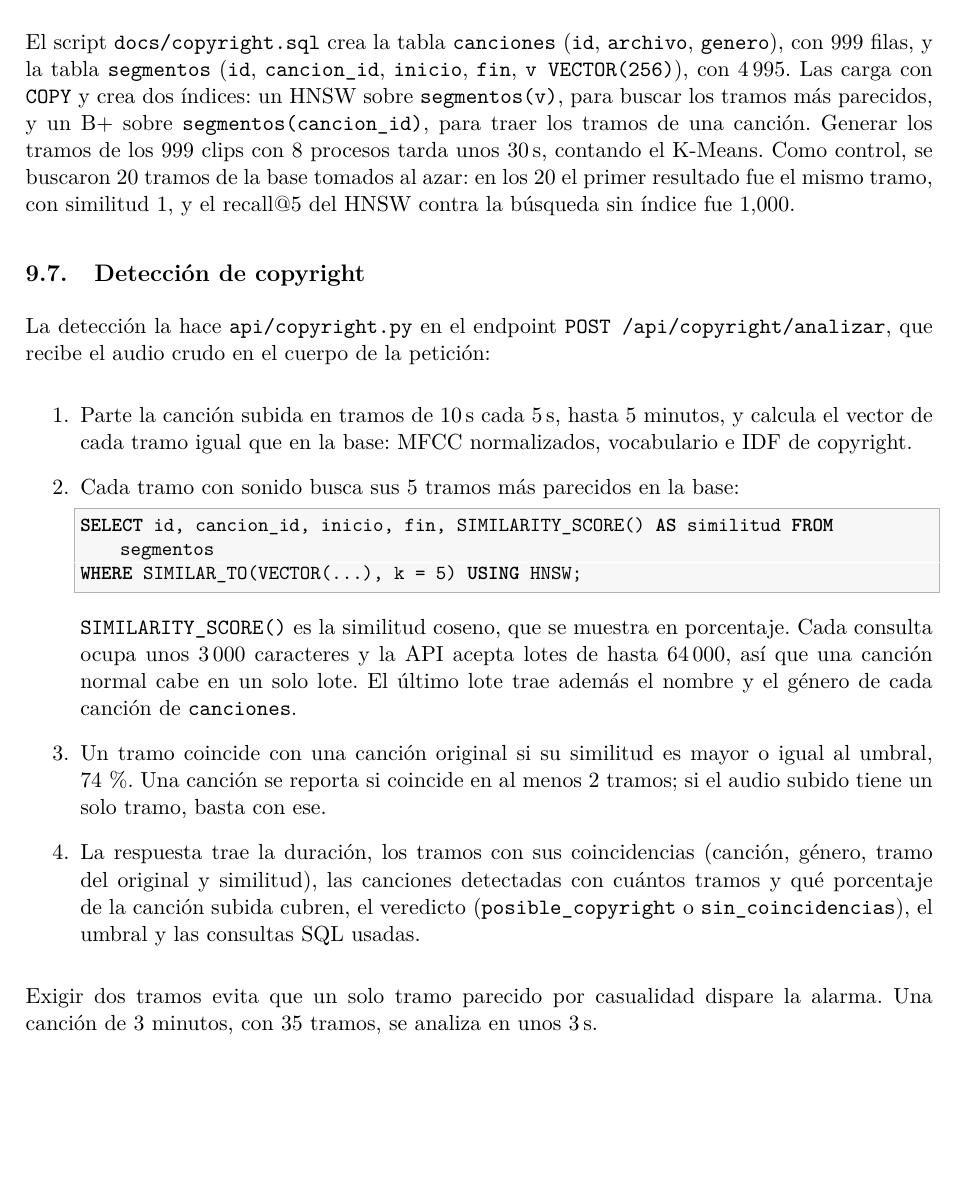
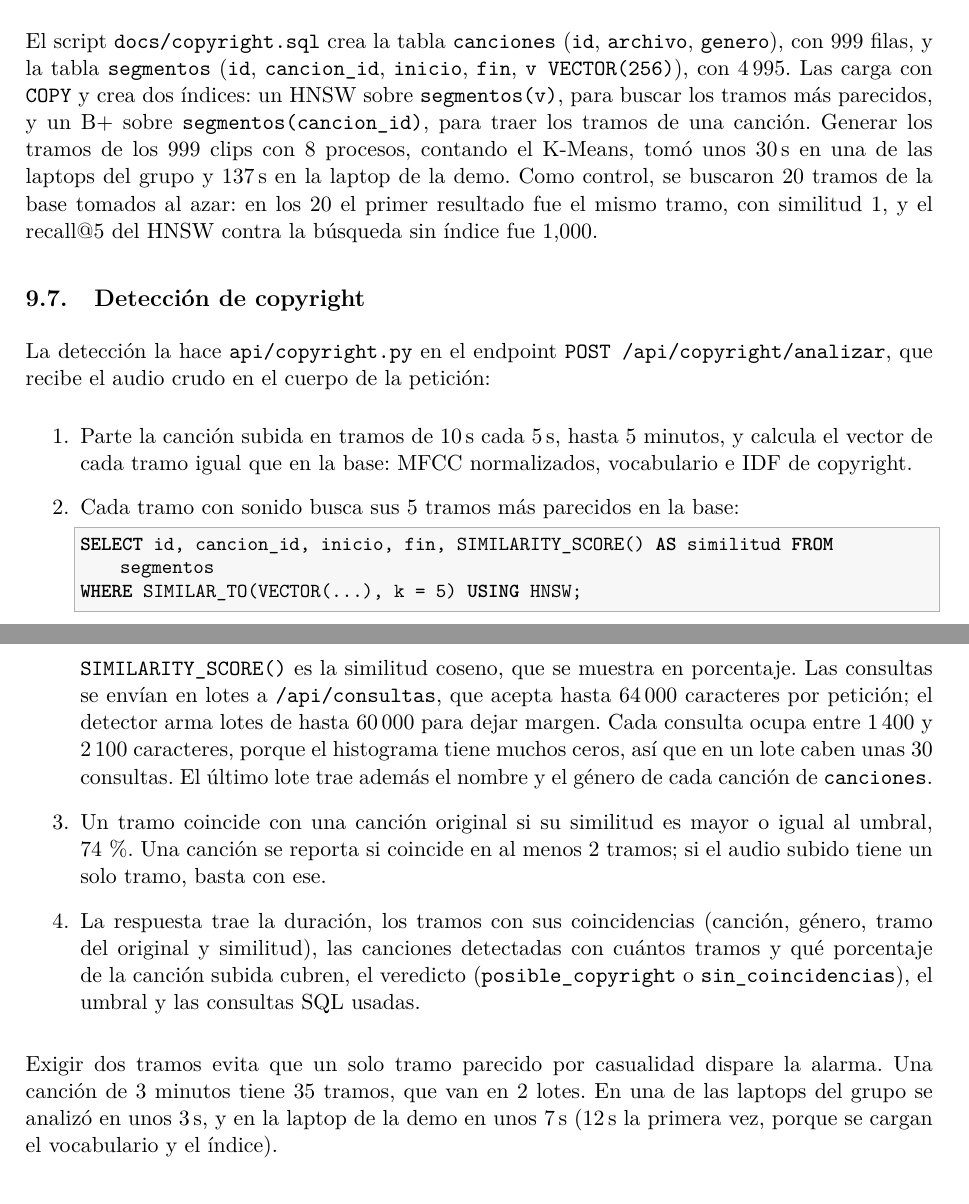
Before and after one commit to LuisIZ/BD2_Proyecto_2026-2, a LaTeX document (docs/informe/informe.tex): part of page 33 of 58 before the commit and two parts of pages 33 and 34 of 58 after it, the two joined at a grey line, cut so that both start at the same text, the shorter picture padded with empty space. Compiled offline with pdfLaTeX.

Commit message:
docs(informe): revisar el sort en disco, el mfcc y el copyright
Quita las marcas de revision de las secciones de Noe tras compararlas con el codigo y sus documentos. Precisa que el coeficiente 0 del MFCC es proporcional a la energia promedio y corrige con mediciones el tamano de las consultas de copyright, los lotes y el tiempo de una cancion de 3 minutos y de la generacion de los tramos.

```diff
--- a/docs/informe/informe.tex
+++ b/docs/informe/informe.tex
@@ -986,7 +983,7 @@ Mezcla de dos canciones & 0,08 & 0,41 \\
 \label{tab:normalizar}
 \end{table}
 
-El script \texttt{docs/copyright.sql} crea la tabla \texttt{canciones} (\texttt{id}, \texttt{archivo}, \texttt{genero}), con 999 filas, y la tabla \texttt{segmentos} (\texttt{id}, \texttt{cancion\_id}, \texttt{inicio}, \texttt{fin}, \texttt{v VECTOR(256)}), con 4\,995. Las carga con \texttt{COPY} y crea dos índices: un HNSW sobre \texttt{segmentos(v)}, para buscar los tramos más parecidos, y un B+ sobre \texttt{segmentos(cancion\_id)}, para traer los tramos de una canción. Generar los tramos de los 999 clips con 8 procesos tarda unos 30\,s, contando el K-Means. Como control, se buscaron 20 tramos de la base tomados al azar: en los 20 el primer resultado fue el mismo tramo, con similitud 1, y el recall@5 del HNSW contra la búsqueda sin índice fue 1,000.
+El script \texttt{docs/copyright.sql} crea la tabla \texttt{canciones} (\texttt{id}, \texttt{archivo}, \texttt{genero}), con 999 filas, y la tabla \texttt{segmentos} (\texttt{id}, \texttt{cancion\_id}, \texttt{inicio}, \texttt{fin}, \texttt{v VECTOR(256)}), con 4\,995. Las carga con \texttt{COPY} y crea dos índices: un HNSW sobre \texttt{segmentos(v)}, para buscar los tramos más parecidos, y un B+ sobre \texttt{segmentos(cancion\_id)}, para traer los tramos de una canción. Generar los tramos de los 999 clips con 8 procesos, contando el K-Means, tomó unos 30\,s en una de las laptops del grupo y 137\,s en la laptop de la demo. Como control, se buscaron 20 tramos de la base tomados al azar: en los 20 el primer resultado fue el mismo tramo, con similitud 1, y el recall@5 del HNSW contra la búsqueda sin índice fue 1,000.
 
 \subsection{Detección de copyright}
 \label{sec:copyright-deteccion}
@@ -1000,12 +997,12 @@ La detección la hace \texttt{api/copyright.py} en el endpoint \texttt{POST /api
 SELECT id, cancion_id, inicio, fin, SIMILARITY_SCORE() AS similitud FROM segmentos
 WHERE SIMILAR_TO(VECTOR(...), k = 5) USING HNSW;
 \end{lstlisting}
-  \texttt{SIMILARITY\_SCORE()} es la similitud coseno, que se muestra en porcentaje. Cada consulta ocupa unos 3\,000 caracteres y la API acepta lotes de hasta 64\,000, así que una canción normal cabe en un solo lote. El último lote trae además el nombre y el género de cada canción de \texttt{canciones}.
+  \texttt{SIMILARITY\_SCORE()} es la similitud coseno, que se muestra en porcentaje. Las consultas se envían en lotes a \texttt{/api/consultas}, que acepta hasta 64\,000 caracteres por petición; el detector arma lotes de hasta 60\,000 para dejar margen. Cada consulta ocupa entre 1\,400 y 2\,100 caracteres, porque el histograma tiene muchos ceros, así que en un lote caben unas 30 consultas. El último lote trae además el nombre y el género de cada canción de \texttt{canciones}.
   \item Un tramo coincide con una canción original si su similitud es mayor o igual al umbral, 74\,\%. Una canción se reporta si coincide en al menos 2 tramos; si el audio subido tiene un solo tramo, basta con ese.
   \item La respuesta trae la duración, los tramos con sus coincidencias (canción, género, tramo del original y similitud), las canciones detectadas con cuántos tramos y qué porcentaje de la canción subida cubren, el veredicto (\texttt{posible\_copyright} o \texttt{sin\_coincidencias}), el umbral y las consultas SQL usadas.
 \end{enumerate}
 
-Exigir dos tramos evita que un solo tramo parecido por casualidad dispare la alarma. Una canción de 3 minutos, con 35 tramos, se analiza en unos 3\,s.
+Exigir dos tramos evita que un solo tramo parecido por casualidad dispare la alarma. Una canción de 3 minutos tiene 35 tramos, que van en 2 lotes. En una de las laptops del grupo se analizó en unos 3\,s, y en la laptop de la demo en unos 7\,s (12\,s la primera vez, porque se cargan el vocabulario y el índice).
 
 \subsection{Evaluación y elección del umbral}
 \label{sec:copyright-evaluacion}
```
Also changed, not shown: docs/informe/informe.tex (5 more changed lines).
